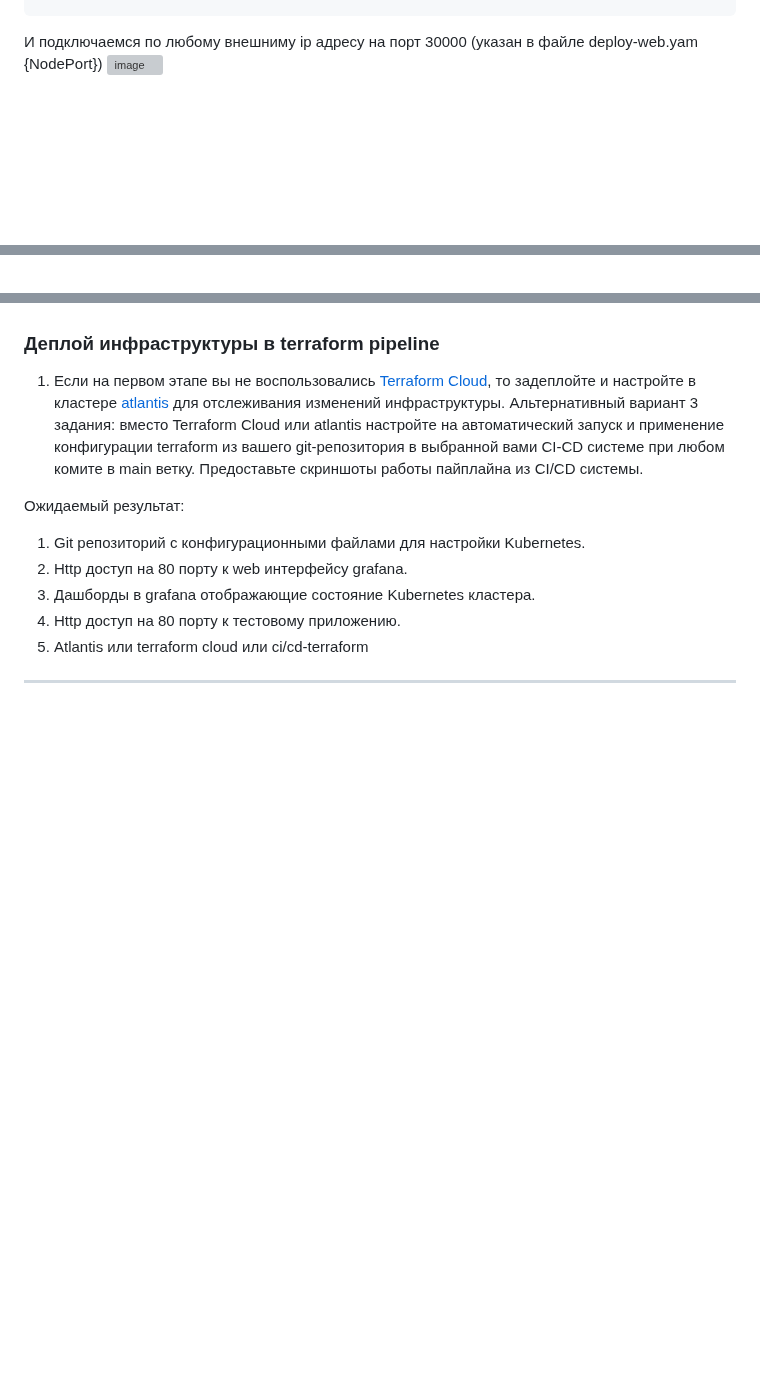
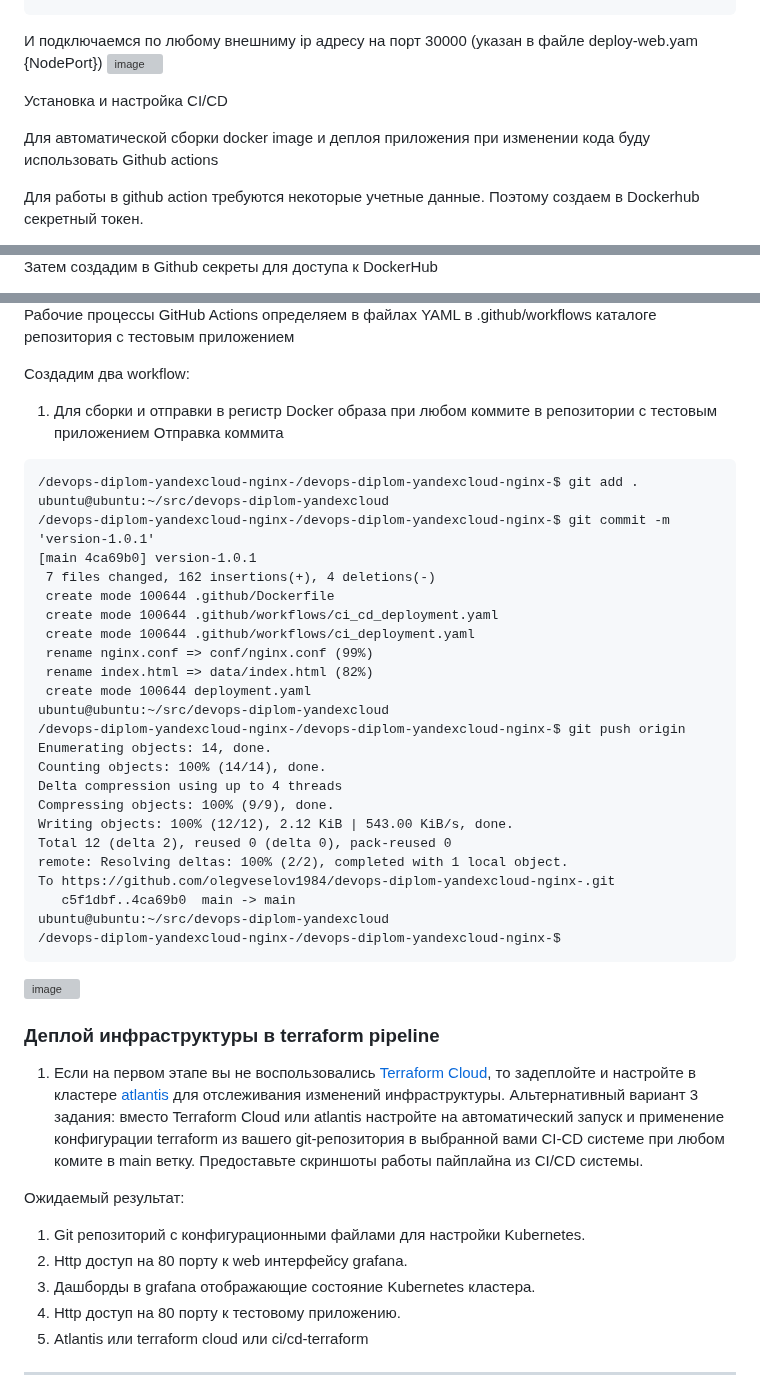
Before and after one commit to olegveselov1984/devops-diplom-yandexcloud, a Markdown page: README.md, 3 parts joined by grey strips. GitHub-like rendering; blank space fills up the shorter version; grey boxes are pictures that could not be loaded.

````diff
--- a/README.md
+++ b/README.md
@@ -624,6 +624,9 @@ cl14sbv0g07mk451iaj5-ylev   Ready    <none>   42h   v1.32.1   192.168.10.4    17
 
 
 
+Установка и настройка CI/CD
 
+Для автоматической сборки docker image и деплоя приложения при изменении кода буду использовать Github actions
 
+Для работы в github action требуются некоторые учетные данные. Поэтому создаем в Dockerhub секретный токен.
 
@@ -630,2 +634,3 @@ cl14sbv0g07mk451iaj5-ylev   Ready    <none>   42h   v1.32.1   192.168.10.4    17
 
+Затем создадим в Github секреты для доступа к DockerHub
 
@@ -632,5 +638,37 @@ cl14sbv0g07mk451iaj5-ylev   Ready    <none>   42h   v1.32.1   192.168.10.4    17
 
+Рабочие процессы GitHub Actions определяем в файлах YAML в .github/workflows каталоге репозитория с тестовым приложением
 
+Создадим два workflow:
+
+1) Для сборки и отправки в регистр Docker образа при любом коммите в репозитории с тестовым приложением
+Отправка коммита
+```
+/devops-diplom-yandexcloud-nginx-/devops-diplom-yandexcloud-nginx-$ git add .
+ubuntu@ubuntu:~/src/devops-diplom-yandexcloud
+/devops-diplom-yandexcloud-nginx-/devops-diplom-yandexcloud-nginx-$ git commit -m 'version-1.0.1'
+[main 4ca69b0] version-1.0.1
+ 7 files changed, 162 insertions(+), 4 deletions(-)
+ create mode 100644 .github/Dockerfile
+ create mode 100644 .github/workflows/ci_cd_deployment.yaml
+ create mode 100644 .github/workflows/ci_deployment.yaml
+ rename nginx.conf => conf/nginx.conf (99%)
+ rename index.html => data/index.html (82%)
+ create mode 100644 deployment.yaml
+ubuntu@ubuntu:~/src/devops-diplom-yandexcloud
+/devops-diplom-yandexcloud-nginx-/devops-diplom-yandexcloud-nginx-$ git push origin
+Enumerating objects: 14, done.
+Counting objects: 100% (14/14), done.
+Delta compression using up to 4 threads
+Compressing objects: 100% (9/9), done.
+Writing objects: 100% (12/12), 2.12 KiB | 543.00 KiB/s, done.
+Total 12 (delta 2), reused 0 (delta 0), pack-reused 0
+remote: Resolving deltas: 100% (2/2), completed with 1 local object.
+To https://github.com/olegveselov1984/devops-diplom-yandexcloud-nginx-.git
+   c5f1dbf..4ca69b0  main -> main
+ubuntu@ubuntu:~/src/devops-diplom-yandexcloud
+/devops-diplom-yandexcloud-nginx-/devops-diplom-yandexcloud-nginx-$
+```
+<img width="904" height="403" alt="image" src="https://github.com/user-attachments/assets/e9fcc6ca-d475-4be4-9a35-f410eb8b0ec6" />
 
 
 
````
Also changed, not shown: other parts of README.md (+2 -0 lines).
